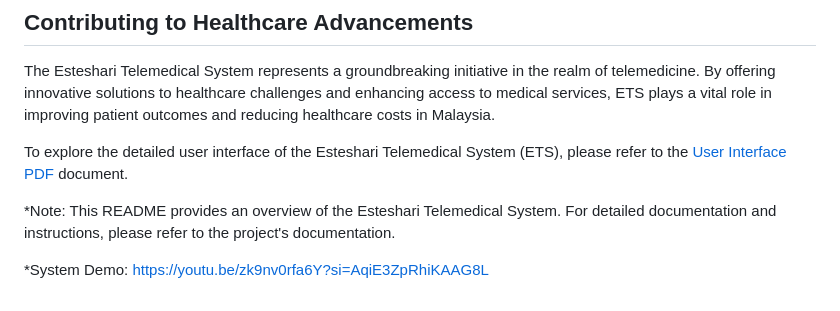
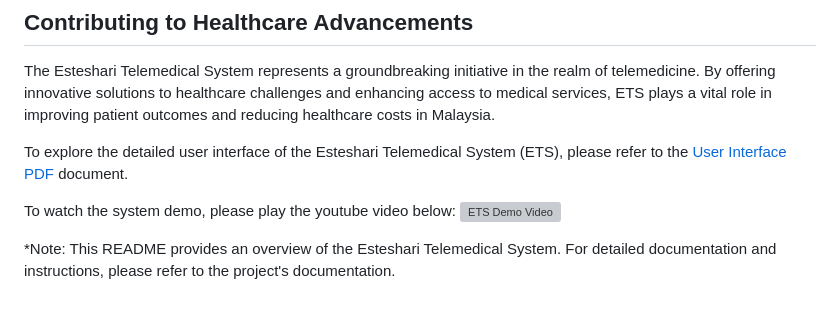
Before and after one commit to saratarekabbas/esteshari, a Markdown page: README.md, the part around the change. Drawn GitHub-style; grey boxes are pictures that could not be loaded.

```diff
--- a/README.md
+++ b/README.md
@@ -76,7 +76,7 @@ The Esteshari Telemedical System represents a groundbreaking initiative in the r
 
 To explore the detailed user interface of the Esteshari Telemedical System (ETS), please refer to the [User Interface PDF](./System%20Interface.pdf) document.
 
+To watch the system demo, please play the youtube video below:
+[![ETS Demo Video](https://img.youtube.com/vi/zk9nv0rfa6Y/0.jpg)](https://www.youtube.com/watch?v=zk9nv0rfa6Y)
 
 *Note: This README provides an overview of the Esteshari Telemedical System. For detailed documentation and instructions, please refer to the project's documentation.
-
-*System Demo: https://youtu.be/zk9nv0rfa6Y?si=AqiE3ZpRhiKAAG8L
```
